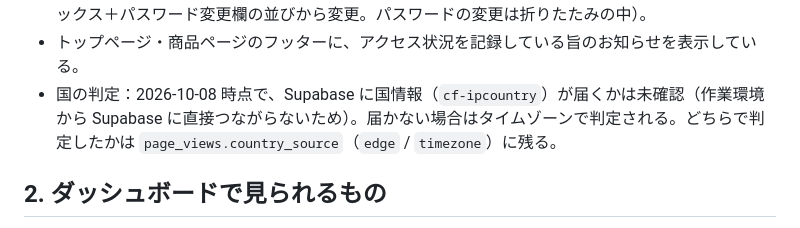
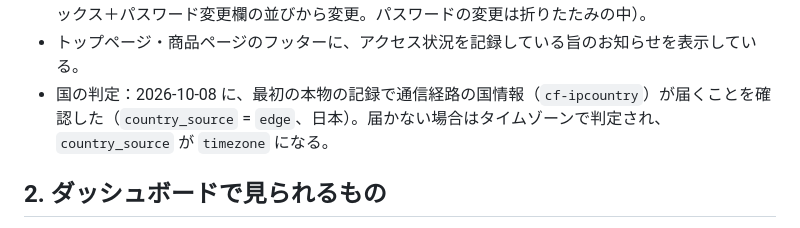
Before and after one commit to 28yu/DRAGON-BALL, a Markdown page: docs/analytics.md, the part around the change. Rendered like a GitHub page.

```diff
--- a/docs/analytics.md
+++ b/docs/analytics.md
@@ -37,7 +37,7 @@
 - 記録するのは公開サイト（`28yu.github.io`）だけ。手元の確認用サーバー・自動操作のブラウザ・ダッシュボード自体は数えない。
 - オーナー自身の端末は、ダッシュボードの「記録しない設定にする」ボタンで除外できる（端末ごと。localStorage の `db-analytics-optout`）。ボタンはログイン画面の下と、ログイン後の「設定」の両方にあり、パスワードなしで押すとすぐ切り替わる（2026-10-08 オーナー指摘で、チェックボックス＋パスワード変更欄の並びから変更。パスワードの変更は折りたたみの中）。
 - トップページ・商品ページのフッターに、アクセス状況を記録している旨のお知らせを表示している。
-- 国の判定：2026-10-08 時点で、Supabase に国情報（`cf-ipcountry`）が届くかは未確認（作業環境から Supabase に直接つながらないため）。届かない場合はタイムゾーンで判定される。どちらで判定したかは `page_views.country_source`（`edge` / `timezone`）に残る。
+- 国の判定：2026-10-08 に、最初の本物の記録で通信経路の国情報（`cf-ipcountry`）が届くことを確認した（`country_source` = `edge`、日本）。届かない場合はタイムゾーンで判定され、`country_source` が `timezone` になる。
 
 ## 2. ダッシュボードで見られるもの
 
```
Also changed, not shown: docs/handoff.md (+1 -1 lines).
